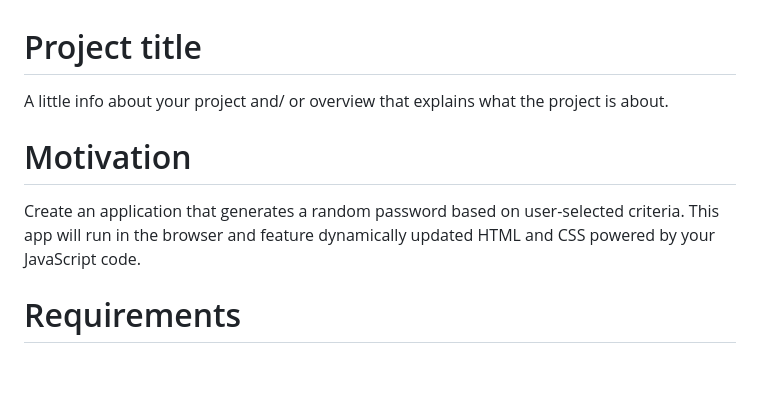
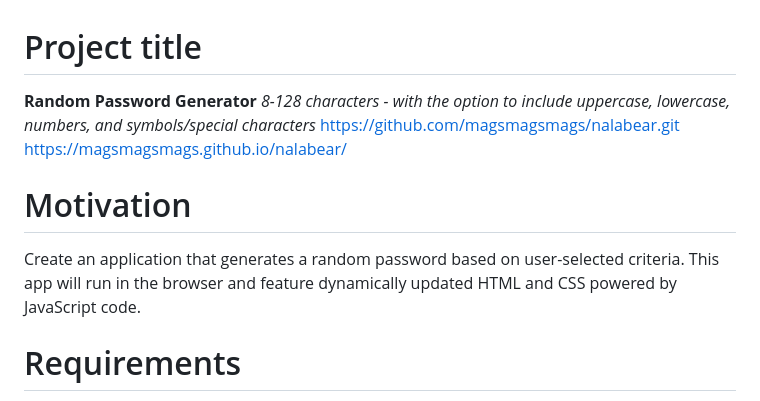
Before and after one commit to magsmagsmags/nalabear, a Markdown page: README.md, the part around the change printed below. GitHub-like rendering; blank space fills up the shorter version.

```diff
--- a/README.md
+++ b/README.md
@@ -1,8 +1,11 @@
 # Project title
-A little info about your project and/ or overview that explains what the project is about.
+**Random Password Generator**
+*8-128 characters - with the option to include uppercase, lowercase, numbers, and symbols/special characters*
+https://github.com/magsmagsmags/nalabear.git
+https://magsmagsmags.github.io/nalabear/
 
 # Motivation
-Create an application that generates a random password based on user-selected criteria. This app will run in the browser and feature dynamically updated HTML and CSS powered by your JavaScript code.
+Create an application that generates a random password based on user-selected criteria. This app will run in the browser and feature dynamically updated HTML and CSS powered by JavaScript code.
 
 # Requirements
 The user will be prompted to choose from the following password criteria:
```
Also changed, not shown: other parts of README.md (+19 -19 lines), images/pwGenScreenshot.png (added).
